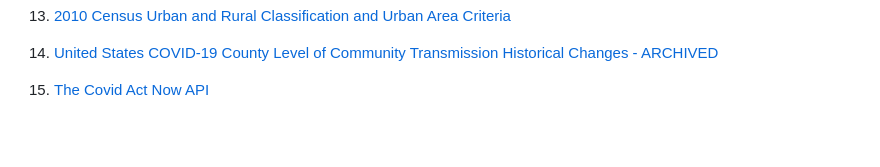
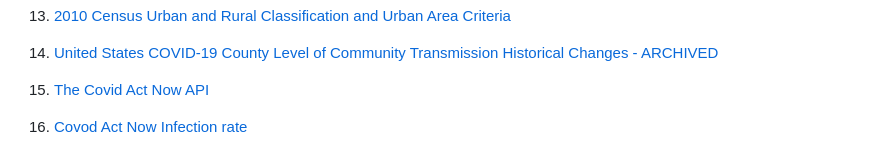
Before and after one commit to 30-na/COVID-19_community_transmission_infection_prevalence, a Markdown page: README.md, the part around the change. Drawn GitHub-style; blank space fills up the shorter version.

```diff
--- a/README.md
+++ b/README.md
@@ -42,3 +42,4 @@ Sources:
 13. [2010 Census Urban and Rural Classification and Urban Area Criteria](https://www.census.gov/programs-surveys/geography/guidance/geo-areas/urban-rural/2010-urban-rural.html)
 14. [United States COVID-19 County Level of Community Transmission Historical Changes - ARCHIVED](https://data.cdc.gov/Public-Health-Surveillance/United-States-COVID-19-County-Level-of-Community-T/nra9-vzzn)
 15. [The Covid Act Now API](https://covidactnow.org/data-api)
+16. [Covod Act Now Infection rate](https://covidactnow.org/covid-community-level-metrics#infection-rate)
```
